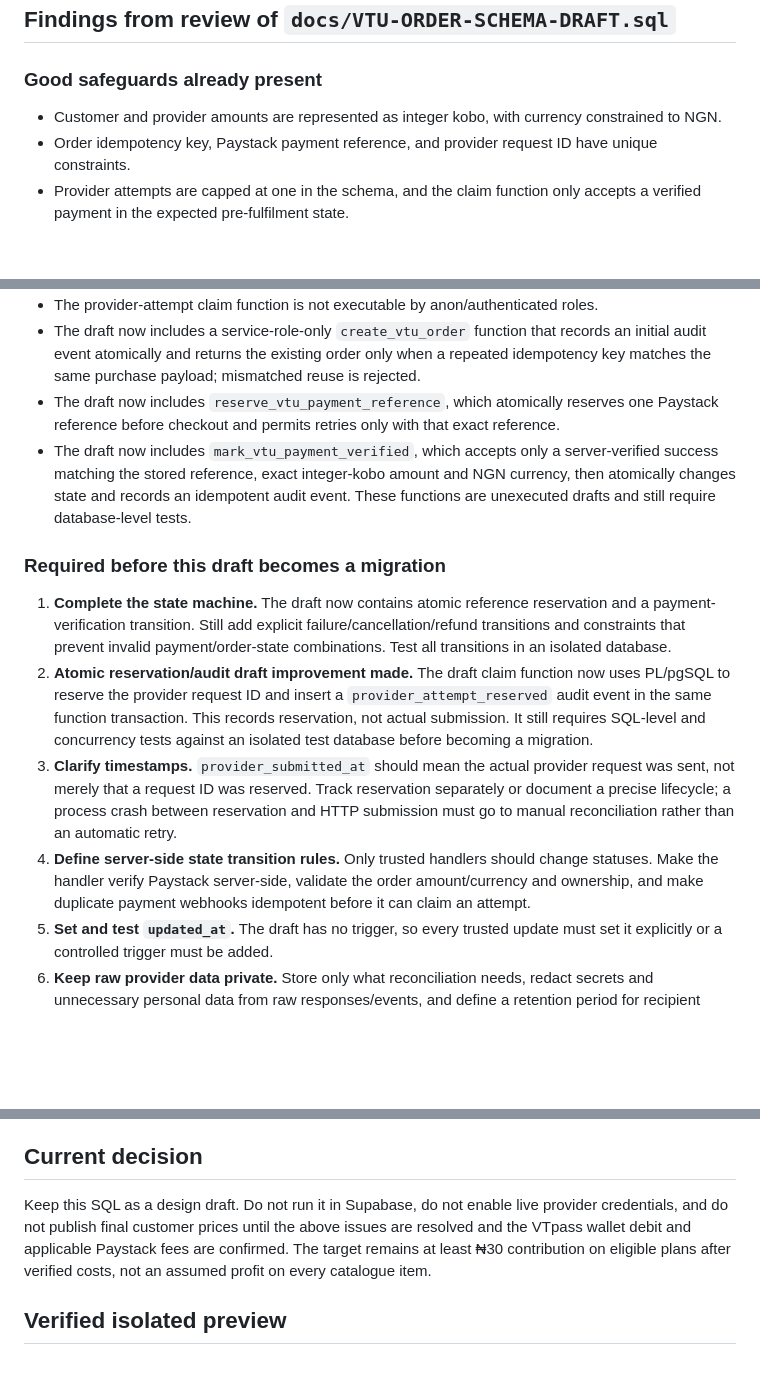
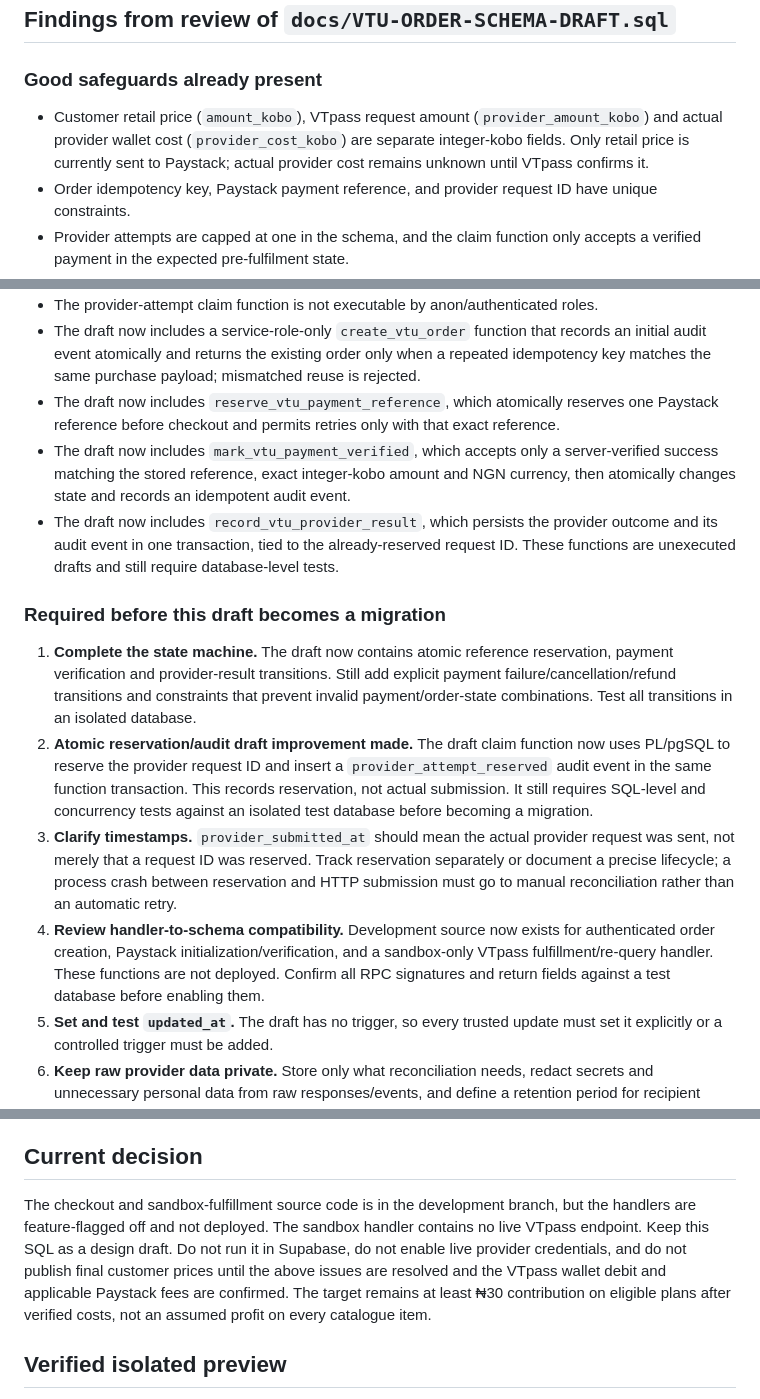
Before and after one commit to chidinjokuoma9-dotcom/HarvestHome-, a Markdown page: docs/vtu-order-schema-review.md, 3 parts joined by grey strips. Drawn GitHub-style; blank space fills up the shorter version.

Commit message:
docs(vtu): update schema review for fulfillment safeguards

```diff
--- a/docs/vtu-order-schema-review.md
+++ b/docs/vtu-order-schema-review.md
@@ -10,7 +10,7 @@ This draft supports direct per-order customer payments in phase 1. It must remai
 
 ### Good safeguards already present
 
-- Customer and provider amounts are represented as integer kobo, with currency constrained to NGN.
+- Customer retail price (`amount_kobo`), VTpass request amount (`provider_amount_kobo`) and actual provider wallet cost (`provider_cost_kobo`) are separate integer-kobo fields. Only retail price is currently sent to Paystack; actual provider cost remains unknown until VTpass confirms it.
 - Order idempotency key, Paystack payment reference, and provider request ID have unique constraints.
 - Provider attempts are capped at one in the schema, and the claim function only accepts a verified payment in the expected pre-fulfilment state.
 - The provider request ID is reserved in the database before the caller should make a VTpass purchase request.
@@ -19,14 +19,15 @@ This draft supports direct per-order customer payments in phase 1. It must remai
 - The provider-attempt claim function is not executable by anon/authenticated roles.
 - The draft now includes a service-role-only `create_vtu_order` function that records an initial audit event atomically and returns the existing order only when a repeated idempotency key matches the same purchase payload; mismatched reuse is rejected.
 - The draft now includes `reserve_vtu_payment_reference`, which atomically reserves one Paystack reference before checkout and permits retries only with that exact reference.
-- The draft now includes `mark_vtu_payment_verified`, which accepts only a server-verified success matching the stored reference, exact integer-kobo amount and NGN currency, then atomically changes state and records an idempotent audit event. These functions are unexecuted drafts and still require database-level tests.
+- The draft now includes `mark_vtu_payment_verified`, which accepts only a server-verified success matching the stored reference, exact integer-kobo amount and NGN currency, then atomically changes state and records an idempotent audit event.
+- The draft now includes `record_vtu_provider_result`, which persists the provider outcome and its audit event in one transaction, tied to the already-reserved request ID. These functions are unexecuted drafts and still require database-level tests.
 
 ### Required before this draft becomes a migration
 
-1. **Complete the state machine.** The draft now contains atomic reference reservation and a payment-verification transition. Still add explicit failure/cancellation/refund transitions and constraints that prevent invalid payment/order-state combinations. Test all transitions in an isolated database.
+1. **Complete the state machine.** The draft now contains atomic reference reservation, payment verification and provider-result transitions. Still add explicit payment failure/cancellation/refund transitions and constraints that prevent invalid payment/order-state combinations. Test all transitions in an isolated database.
 2. **Atomic reservation/audit draft improvement made.** The draft claim function now uses PL/pgSQL to reserve the provider request ID and insert a `provider_attempt_reserved` audit event in the same function transaction. This records reservation, not actual submission. It still requires SQL-level and concurrency tests against an isolated test database before becoming a migration.
 3. **Clarify timestamps.** `provider_submitted_at` should mean the actual provider request was sent, not merely that a request ID was reserved. Track reservation separately or document a precise lifecycle; a process crash between reservation and HTTP submission must go to manual reconciliation rather than an automatic retry.
-4. **Define server-side state transition rules.** Only trusted handlers should change statuses. Make the handler verify Paystack server-side, validate the order amount/currency and ownership, and make duplicate payment webhooks idempotent before it can claim an attempt.
+4. **Review handler-to-schema compatibility.** Development source now exists for authenticated order creation, Paystack initialization/verification, and a sandbox-only VTpass fulfillment/re-query handler. These functions are not deployed. Confirm all RPC signatures and return fields against a test database before enabling them.
 5. **Set and test `updated_at`.** The draft has no trigger, so every trusted update must set it explicitly or a controlled trigger must be added.
 6. **Keep raw provider data private.** Store only what reconciliation needs, redact secrets and unnecessary personal data from raw responses/events, and define a retention period for recipient phone numbers.
 7. **Check grants and RLS in the actual project.** Before any migration, confirm role grants, exposed-schema/Data API settings, RLS behavior, and database advisors against the connected Supabase project. Do not broaden client privileges to fix a server-side permission issue.
@@ -34,7 +35,7 @@ This draft supports direct per-order customer payments in phase 1. It must remai
 
 ## Current decision
 
-Keep this SQL as a design draft. Do not run it in Supabase, do not enable live provider credentials, and do not publish final customer prices until the above issues are resolved and the VTpass wallet debit and applicable Paystack fees are confirmed. The target remains at least ₦30 contribution on eligible plans after verified costs, not an assumed profit on every catalogue item.
+The checkout and sandbox-fulfillment source code is in the development branch, but the handlers are feature-flagged off and not deployed. The sandbox handler contains no live VTpass endpoint. Keep this SQL as a design draft. Do not run it in Supabase, do not enable live provider credentials, and do not publish final customer prices until the above issues are resolved and the VTpass wallet debit and applicable Paystack fees are confirmed. The target remains at least ₦30 contribution on eligible plans after verified costs, not an assumed profit on every catalogue item.
 
 ## Verified isolated preview
 
```
